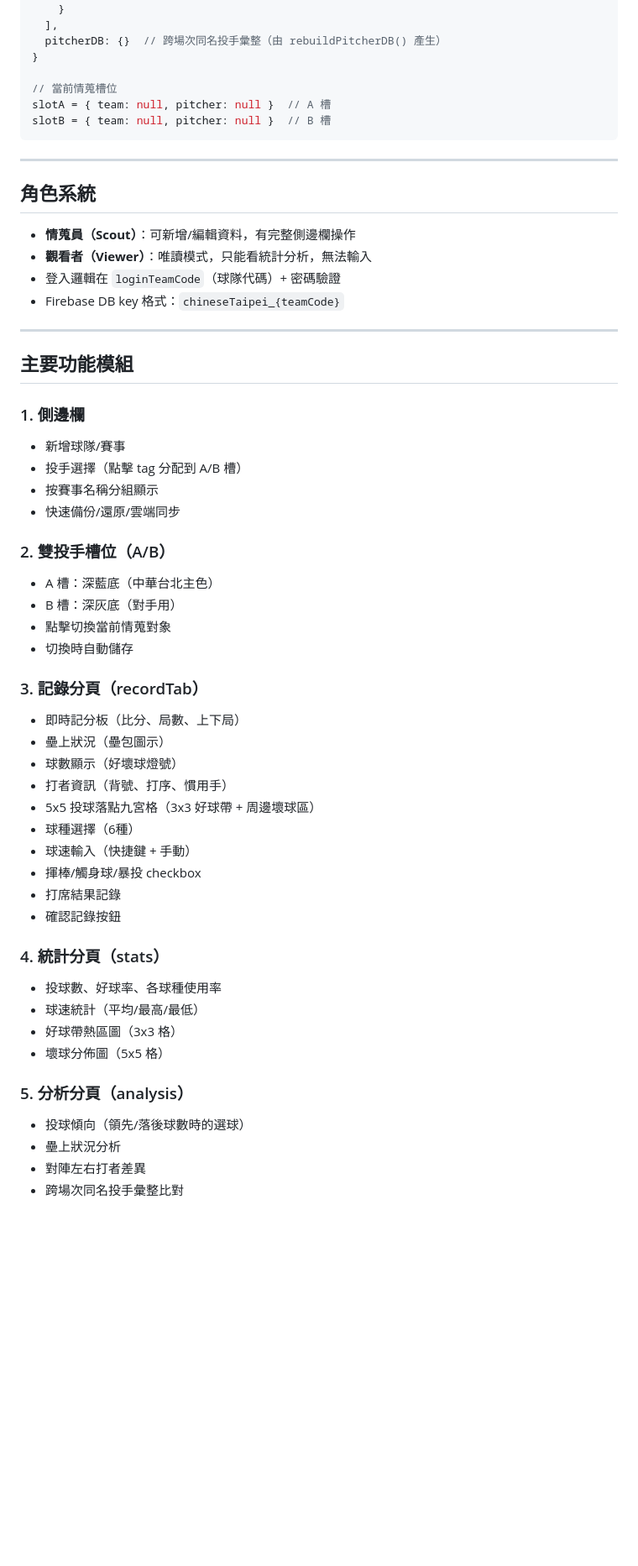
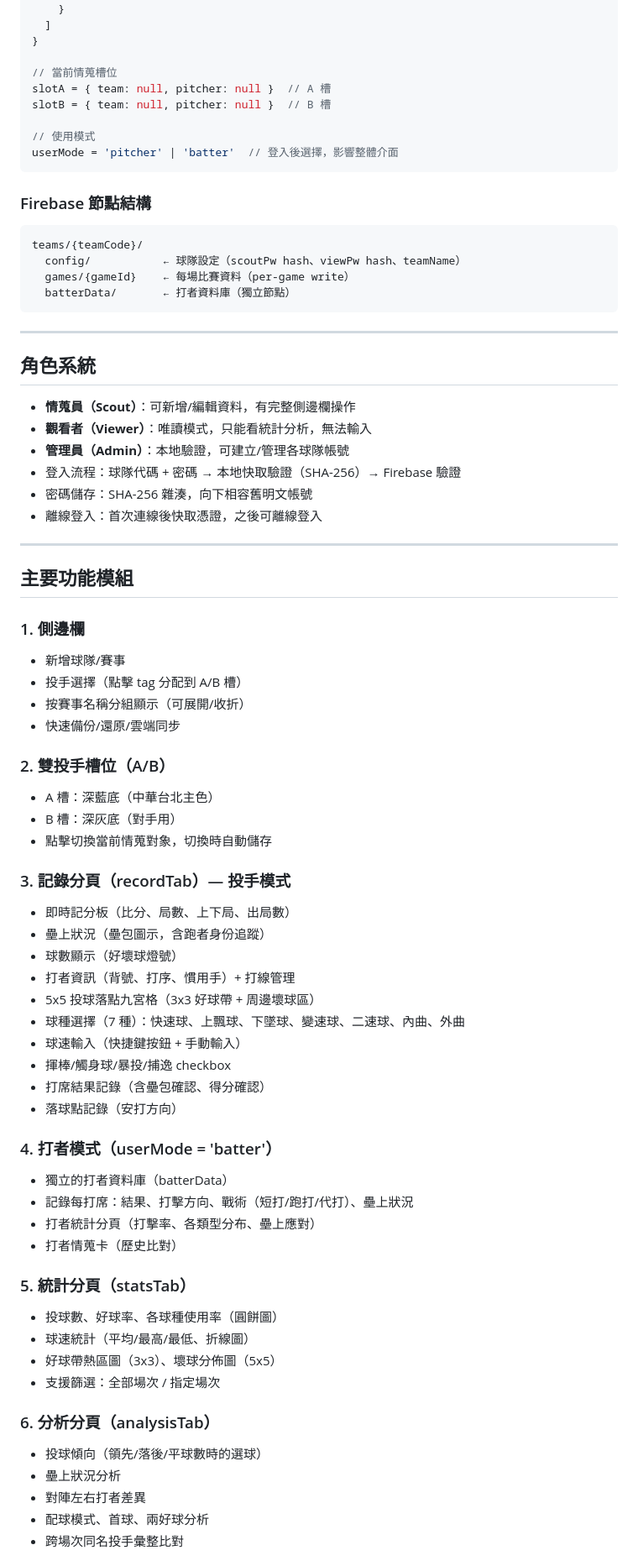
Before and after one commit to yungfanchi/pitcher-scout, a Markdown page: CLAUDE.md, the part around one of its changes. Shown at 84% size. GitHub-like rendering; blank space fills up the shorter version.

````diff
--- a/CLAUDE.md
+++ b/CLAUDE.md
@@ -70,12 +100,23 @@ allData = {
       ]
     }
-  ],
-  pitcherDB: {}  // 跨場次同名投手彙整（由 rebuildPitcherDB() 產生）
+  ]
 }
 
 // 當前情蒐槽位
 slotA = { team: null, pitcher: null }  // A 槽
 slotB = { team: null, pitcher: null }  // B 槽
+
+// 使用模式
+userMode = 'pitcher' | 'batter'  // 登入後選擇，影響整體介面
+```
+
+### Firebase 節點結構
+
+```
+teams/{teamCode}/
+  config/           ← 球隊設定（scoutPw hash、viewPw hash、teamName）
+  games/{gameId}    ← 每場比賽資料（per-game write）
+  batterData/       ← 打者資料庫（獨立節點）
 ```
 
 ---
@@ -84,8 +125,10 @@ slotB = { team: null, pitcher: null }  // B 槽
 
 - **情蒐員（Scout）**：可新增/編輯資料，有完整側邊欄操作
 - **觀看者（Viewer）**：唯讀模式，只能看統計分析，無法輸入
-- 登入邏輯在 `loginTeamCode`（球隊代碼）+ 密碼驗證
-- Firebase DB key 格式：`chineseTaipei_{teamCode}`
+- **管理員（Admin）**：本地驗證，可建立/管理各球隊帳號
+- 登入流程：球隊代碼 + 密碼 → 本地快取驗證（SHA-256）→ Firebase 驗證
+- 密碼儲存：SHA-256 雜湊，向下相容舊明文帳號
+- 離線登入：首次連線後快取憑證，之後可離線登入
 
 ---
 
@@ -94,36 +137,42 @@ slotB = { team: null, pitcher: null }  // B 槽
 ### 1. 側邊欄
 - 新增球隊/賽事
 - 投手選擇（點擊 tag 分配到 A/B 槽）
-- 按賽事名稱分組顯示
+- 按賽事名稱分組顯示（可展開/收折）
 - 快速備份/還原/雲端同步
 
 ### 2. 雙投手槽位（A/B）
 - A 槽：深藍底（中華台北主色）
 - B 槽：深灰底（對手用）
-- 點擊切換當前情蒐對象
-- 切換時自動儲存
+- 點擊切換當前情蒐對象，切換時自動儲存
 
-### 3. 記錄分頁（recordTab）
-- 即時記分板（比分、局數、上下局）
-- 壘上狀況（壘包圖示）
+### 3. 記錄分頁（recordTab）— 投手模式
+- 即時記分板（比分、局數、上下局、出局數）
+- 壘上狀況（壘包圖示，含跑者身份追蹤）
 - 球數顯示（好壞球燈號）
-- 打者資訊（背號、打序、慣用手）
+- 打者資訊（背號、打序、慣用手）+ 打線管理
 - 5x5 投球落點九宮格（3x3 好球帶 + 周邊壞球區）
-- 球種選擇（6種）
-- 球速輸入（快捷鍵 + 手動）
-- 揮棒/觸身球/暴投 checkbox
-- 打席結果記錄
-- 確認記錄按鈕
+- 球種選擇（7 種）：快速球、上飄球、下墜球、變速球、二速球、內曲、外曲
+- 球速輸入（快捷鍵按鈕 + 手動輸入）
+- 揮棒/觸身球/暴投/捕逸 checkbox
+- 打席結果記錄（含壘包確認、得分確認）
+- 落球點記錄（安打方向）
 
-### 4. 統計分頁（stats）
-- 投球數、好球率、各球種使用率
-- 球速統計（平均/最高/最低）
-- 好球帶熱區圖（3x3 格）
-- 壞球分佈圖（5x5 格）
+### 4. 打者模式（userMode = 'batter'）
+- 獨立的打者資料庫（batterData）
+- 記錄每打席：結果、打擊方向、戰術（短打/跑打/代打）、壘上狀況
+- 打者統計分頁（打擊率、各類型分布、壘上應對）
+- 打者情蒐卡（歷史比對）
 
-### 5. 分析分頁（analysis）
-- 投球傾向（領先/落後球數時的選球）
+### 5. 統計分頁（statsTab）
+- 投球數、好球率、各球種使用率（圓餅圖）
+- 球速統計（平均/最高/最低、折線圖）
+- 好球帶熱區圖（3x3）、壞球分佈圖（5x5）
+- 支援篩選：全部場次 / 指定場次
+
+### 6. 分析分頁（analysisTab）
+- 投球傾向（領先/落後/平球數時的選球）
 - 壘上狀況分析
 - 對陣左右打者差異
+- 配球模式、首球、兩好球分析
 - 跨場次同名投手彙整比對
 
````
Also changed, not shown: other parts of CLAUDE.md (+73 -28 lines).
